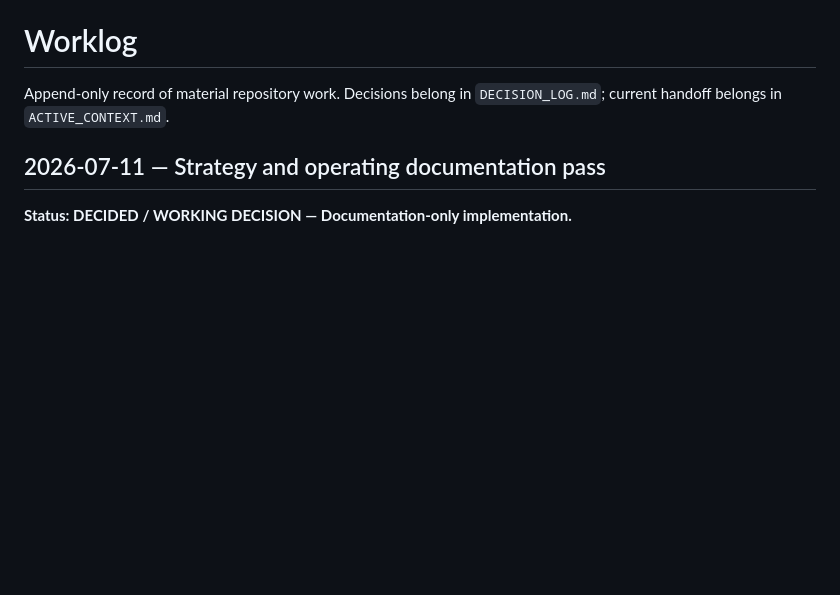
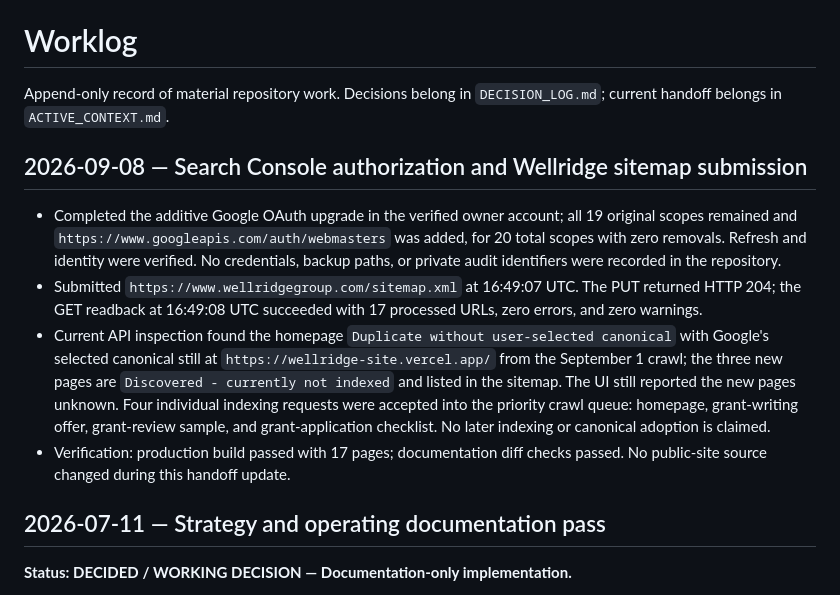
Before and after one commit to fdtorres1/wellridge_site, a Markdown page: docs/WORKLOG.md, the part around the change. GitHub-like rendering; blank space fills up the shorter version.

Commit message:
docs: record Search Console submissions and crawl requests

```diff
--- a/docs/WORKLOG.md
+++ b/docs/WORKLOG.md
@@ -1,6 +1,13 @@
 # Worklog
 
 Append-only record of material repository work. Decisions belong in `DECISION_LOG.md`; current handoff belongs in `ACTIVE_CONTEXT.md`.
+
+## 2026-09-08 — Search Console authorization and Wellridge sitemap submission
+
+- Completed the additive Google OAuth upgrade in the verified owner account; all 19 original scopes remained and `https://www.googleapis.com/auth/webmasters` was added, for 20 total scopes with zero removals. Refresh and identity were verified. No credentials, backup paths, or private audit identifiers were recorded in the repository.
+- Submitted `https://www.wellridgegroup.com/sitemap.xml` at 16:49:07 UTC. The PUT returned HTTP 204; the GET readback at 16:49:08 UTC succeeded with 17 processed URLs, zero errors, and zero warnings.
+- Current API inspection found the homepage `Duplicate without user-selected canonical` with Google's selected canonical still at `https://wellridge-site.vercel.app/` from the September 1 crawl; the three new pages are `Discovered - currently not indexed` and listed in the sitemap. The UI still reported the new pages unknown. Four individual indexing requests were accepted into the priority crawl queue: homepage, grant-writing offer, grant-review sample, and grant-application checklist. No later indexing or canonical adoption is claimed.
+- Verification: production build passed with 17 pages; documentation diff checks passed. No public-site source changed during this handoff update.
 
 ## 2026-07-11 — Strategy and operating documentation pass
 
```
Also changed, not shown: docs/ACTIVE_CONTEXT.md (+14 -2 lines), docs/ROADMAP.md (+9 -2 lines).
